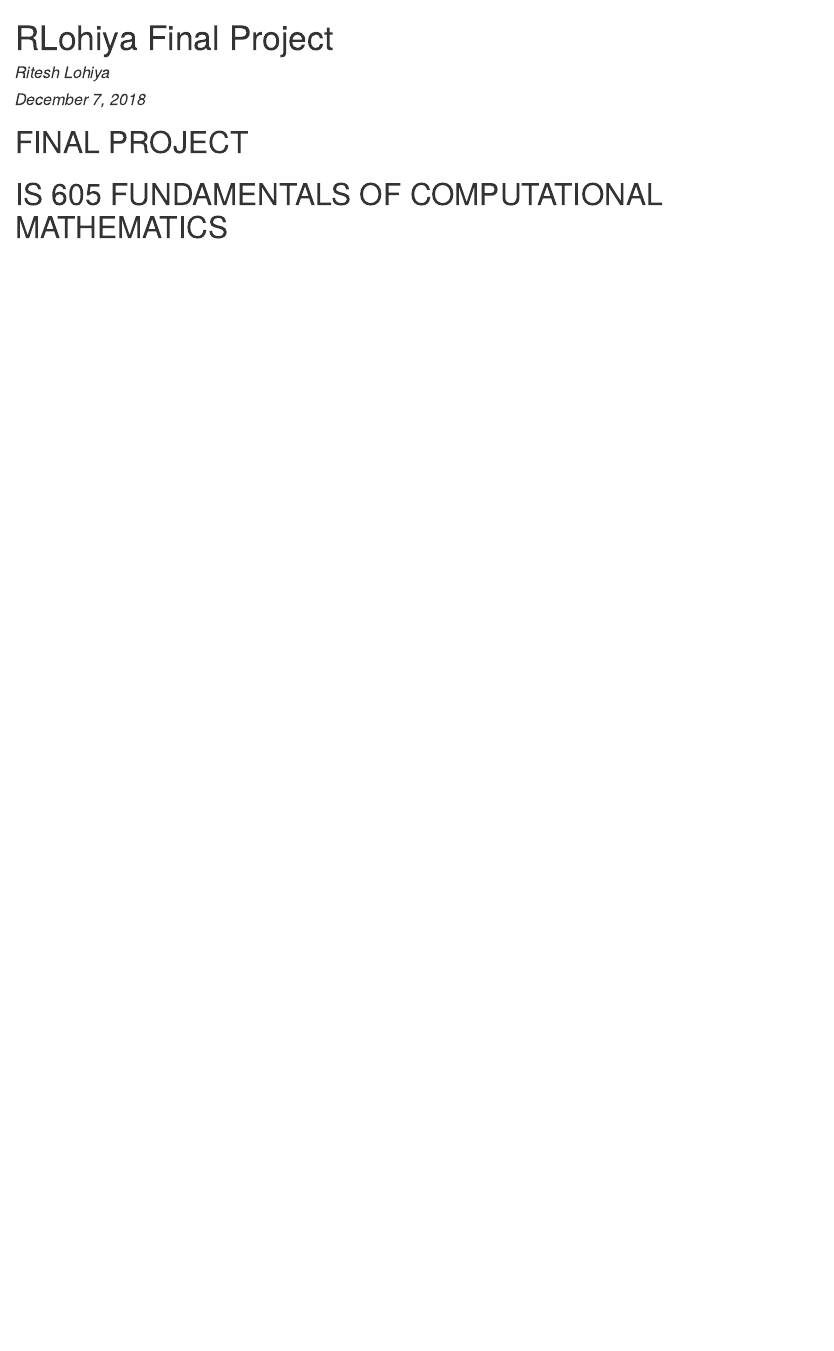
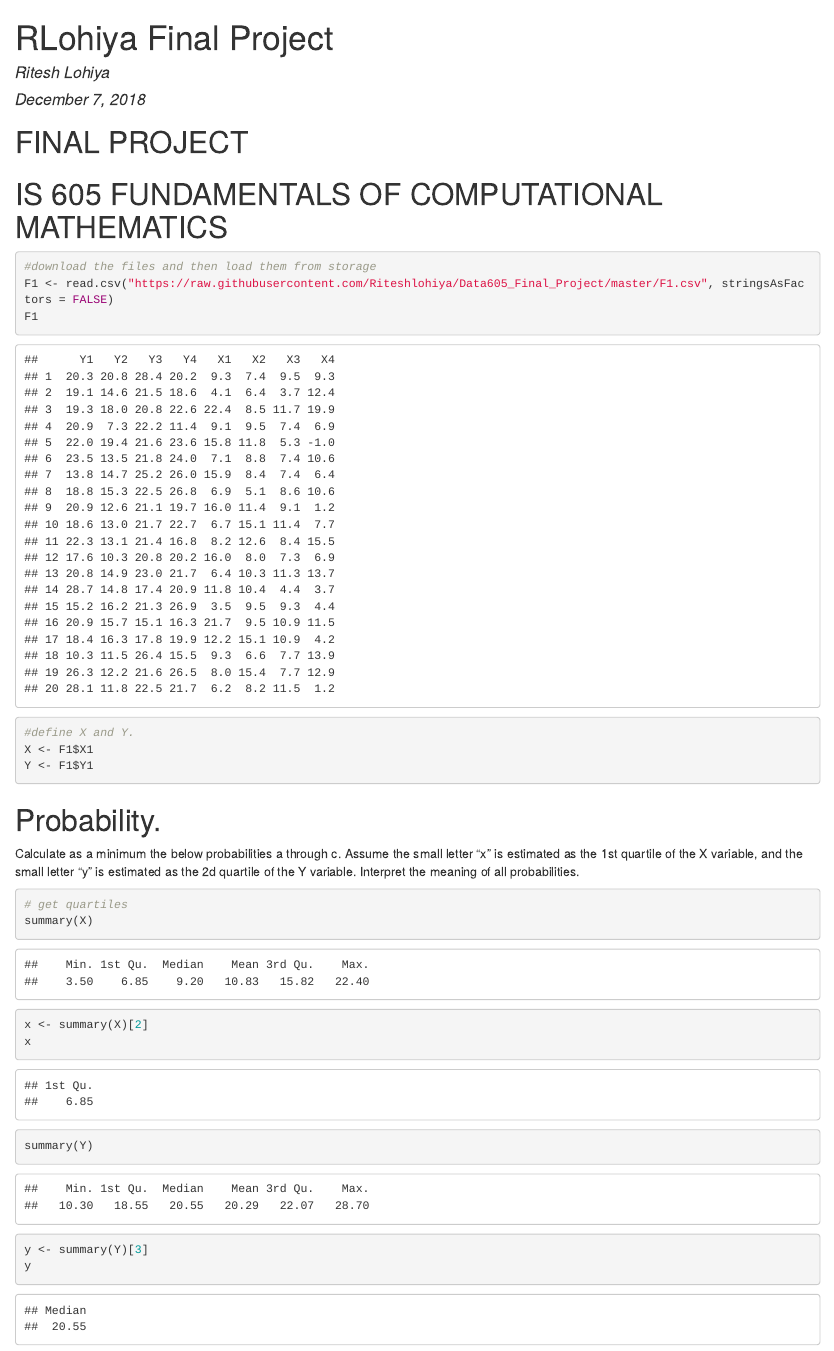
Before and after one commit to Riteshlohiya/Data605_Final_Project, an R Markdown document (RLohiya_Final_Project.RMD): the page in a window 1100 px wide, from its top. The pictures show the output file RLohiya_Final_Project.html that the author committed with the source, opened offline.

Commit message:
Data605 Final Project

````diff
--- a/RLohiya_Final_Project.RMD
+++ b/RLohiya_Final_Project.RMD
@@ -8,3 +8,37 @@ output: html_document
 #                             FINAL PROJECT
 
 #           IS 605 FUNDAMENTALS OF COMPUTATIONAL MATHEMATICS
+
+
+```{r}
+
+#download the files and then load them from storage
+F1 <- read.csv("https://raw.githubusercontent.com/Riteshlohiya/Data605_Final_Project/master/F1.csv", stringsAsFactors = FALSE)
+F1
+
+#define X and Y.
+X <- F1$X1
+Y <- F1$Y1
+```
+
+
+#Probability.
+
+Calculate as a minimum the below probabilities a through c. Assume the small letter "x" is estimated as the 1st quartile of the X variable, and the small letter "y" is estimated as the 2d quartile of the Y variable. Interpret the meaning of all probabilities.
+
+```{r}
+# get quartiles
+summary(X)
+```
+
+```{r}
+x <- summary(X)[2]
+x
+```
+
+
+```{r}
+summary(Y)
+y <- summary(Y)[3]
+y
+```
````
Also changed, not shown: RLohiya_Final_Project.html.
